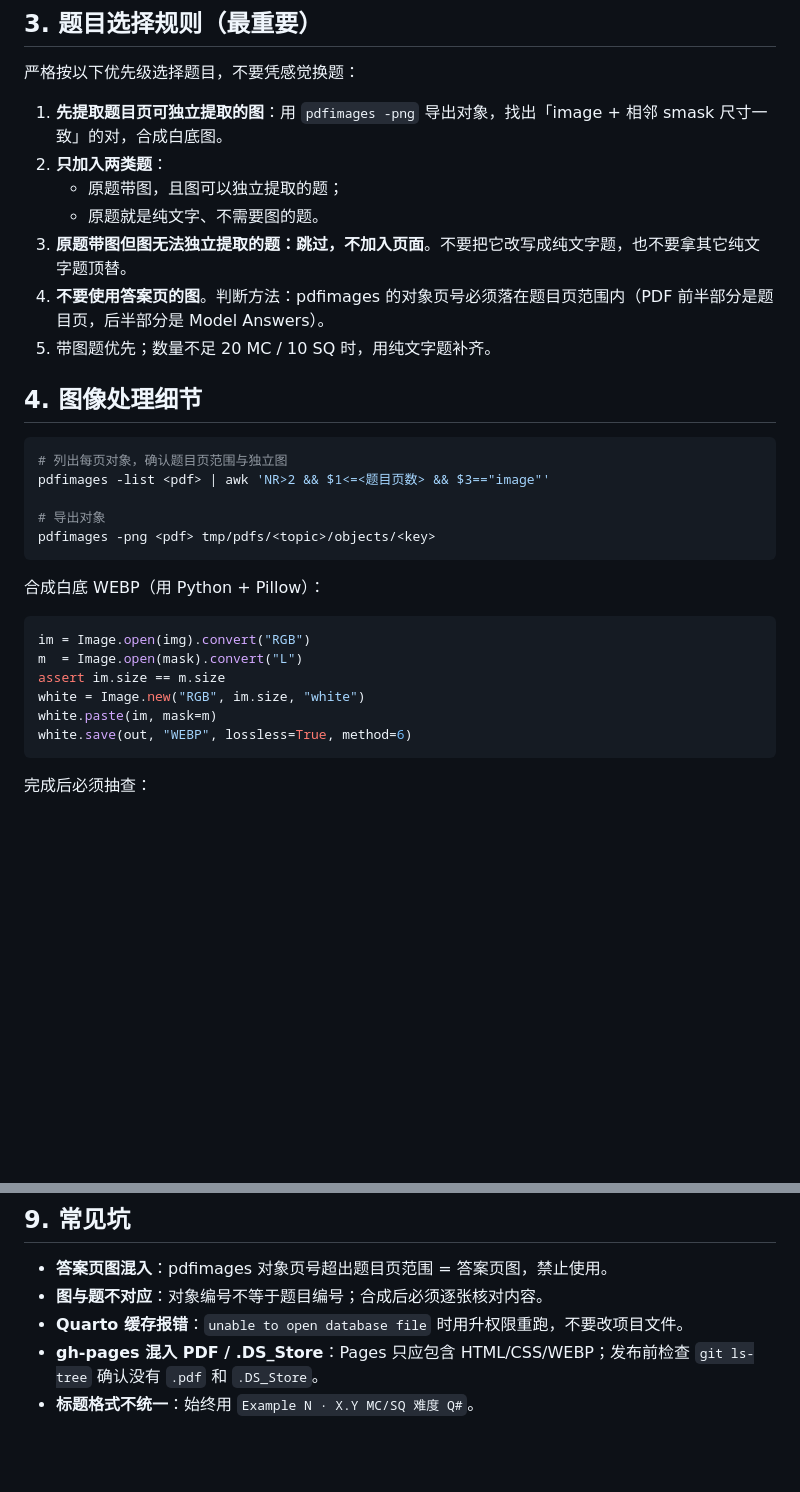
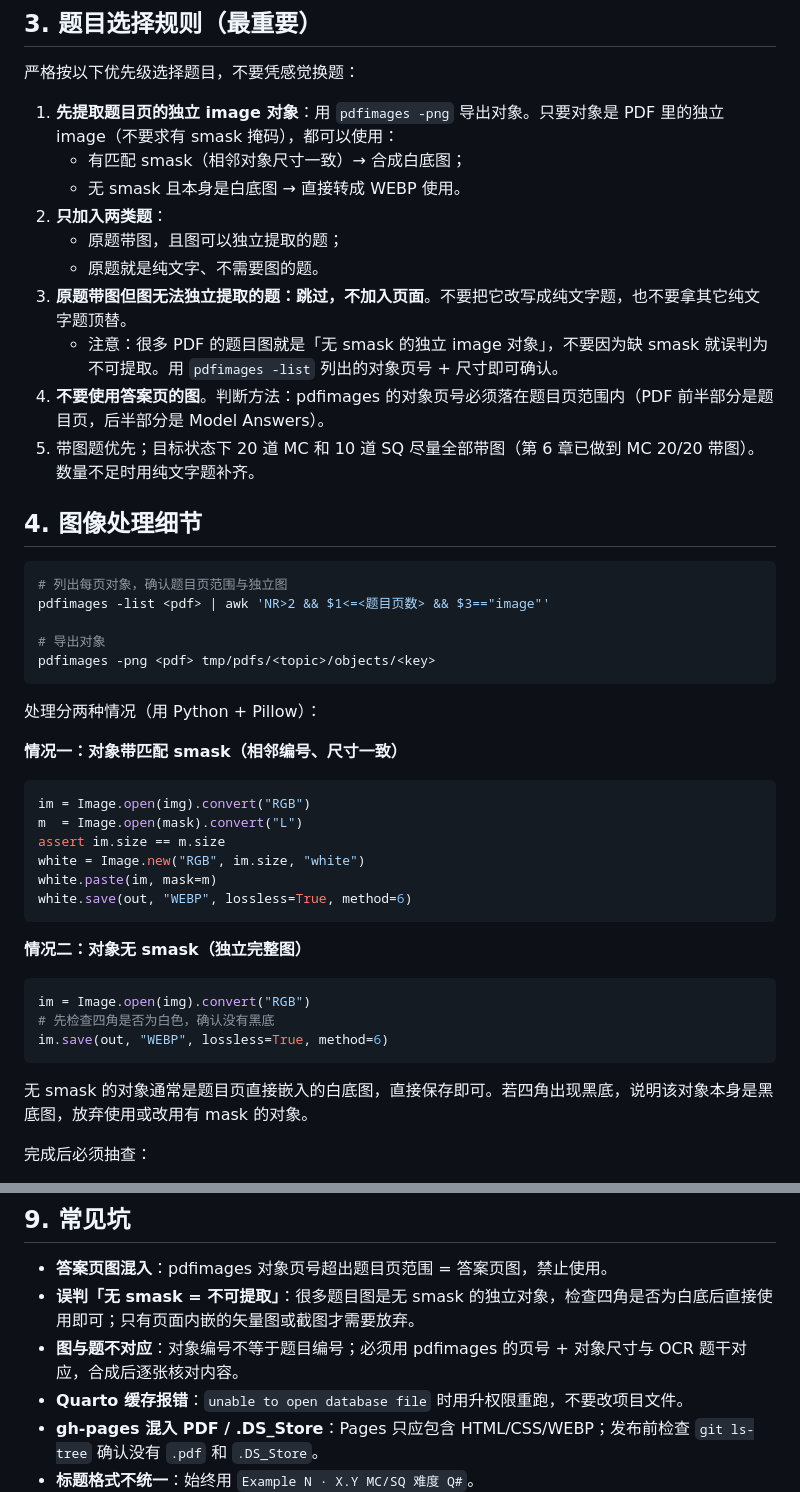
Before and after one commit to nanoxsj/CIE-Physics-Study, a Markdown page: PAGE-GENERATION-GUIDE.md, 2 parts joined by grey strips. GitHub-like rendering; blank space fills up the shorter version.

Commit message:
Update page generation guide for independent image objects

````diff
--- a/PAGE-GENERATION-GUIDE.md
+++ b/PAGE-GENERATION-GUIDE.md
@@ -37,13 +37,16 @@ pdftoppm -f 1 -l <题目页数> -r 180 -png <pdf> tmp/pdfs/<topic>/render/<key>/
 
 严格按以下优先级选择题目，不要凭感觉换题：
 
-1. **先提取题目页可独立提取的图**：用 `pdfimages -png` 导出对象，找出「image + 相邻 smask 尺寸一致」的对，合成白底图。
+1. **先提取题目页的独立 image 对象**：用 `pdfimages -png` 导出对象。只要对象是 PDF 里的独立 image（不要求有 smask 掩码），都可以使用：
+   - 有匹配 smask（相邻对象尺寸一致）→ 合成白底图；
+   - 无 smask 且本身是白底图 → 直接转成 WEBP 使用。
 2. **只加入两类题**：
    - 原题带图，且图可以独立提取的题；
    - 原题就是纯文字、不需要图的题。
 3. **原题带图但图无法独立提取的题：跳过，不加入页面**。不要把它改写成纯文字题，也不要拿其它纯文字题顶替。
+   - 注意：很多 PDF 的题目图就是「无 smask 的独立 image 对象」，不要因为缺 smask 就误判为不可提取。用 `pdfimages -list` 列出的对象页号 + 尺寸即可确认。
 4. **不要使用答案页的图**。判断方法：pdfimages 的对象页号必须落在题目页范围内（PDF 前半部分是题目页，后半部分是 Model Answers）。
-5. 带图题优先；数量不足 20 MC / 10 SQ 时，用纯文字题补齐。
+5. 带图题优先；目标状态下 20 道 MC 和 10 道 SQ 尽量全部带图（第 6 章已做到 MC 20/20 带图）。数量不足时用纯文字题补齐。
 
 ## 4. 图像处理细节
 
@@ -55,7 +58,9 @@ pdfimages -list <pdf> | awk 'NR>2 && $1<=<题目页数> && $3=="image"'
 pdfimages -png <pdf> tmp/pdfs/<topic>/objects/<key>
 ```
 
-合成白底 WEBP（用 Python + Pillow）：
+处理分两种情况（用 Python + Pillow）：
+
+**情况一：对象带匹配 smask（相邻编号、尺寸一致）**
 
 ```python
 im = Image.open(img).convert("RGB")
@@ -65,6 +70,16 @@ white = Image.new("RGB", im.size, "white")
 white.paste(im, mask=m)
 white.save(out, "WEBP", lossless=True, method=6)
 ```
+
+**情况二：对象无 smask（独立完整图）**
+
+```python
+im = Image.open(img).convert("RGB")
+# 先检查四角是否为白色，确认没有黑底
+im.save(out, "WEBP", lossless=True, method=6)
+```
+
+无 smask 的对象通常是题目页直接嵌入的白底图，直接保存即可。若四角出现黑底，说明该对象本身是黑底图，放弃使用或改用有 mask 的对象。
 
 完成后必须抽查：
 
@@ -207,7 +222,8 @@ git worktree remove "$pages_dir"
 ## 9. 常见坑
 
 - **答案页图混入**：pdfimages 对象页号超出题目页范围 = 答案页图，禁止使用。
-- **图与题不对应**：对象编号不等于题目编号；合成后必须逐张核对内容。
+- **误判「无 smask = 不可提取」**：很多题目图是无 smask 的独立对象，检查四角是否为白底后直接使用即可；只有页面内嵌的矢量图或截图才需要放弃。
+- **图与题不对应**：对象编号不等于题目编号；必须用 pdfimages 的页号 + 对象尺寸与 OCR 题干对应，合成后逐张核对内容。
 - **Quarto 缓存报错**：`unable to open database file` 时用升权限重跑，不要改项目文件。
 - **gh-pages 混入 PDF / .DS_Store**：Pages 只应包含 HTML/CSS/WEBP；发布前检查 `git ls-tree` 确认没有 `.pdf` 和 `.DS_Store`。
 - **标题格式不统一**：始终用 `Example N · X.Y MC/SQ 难度 Q#`。
````
